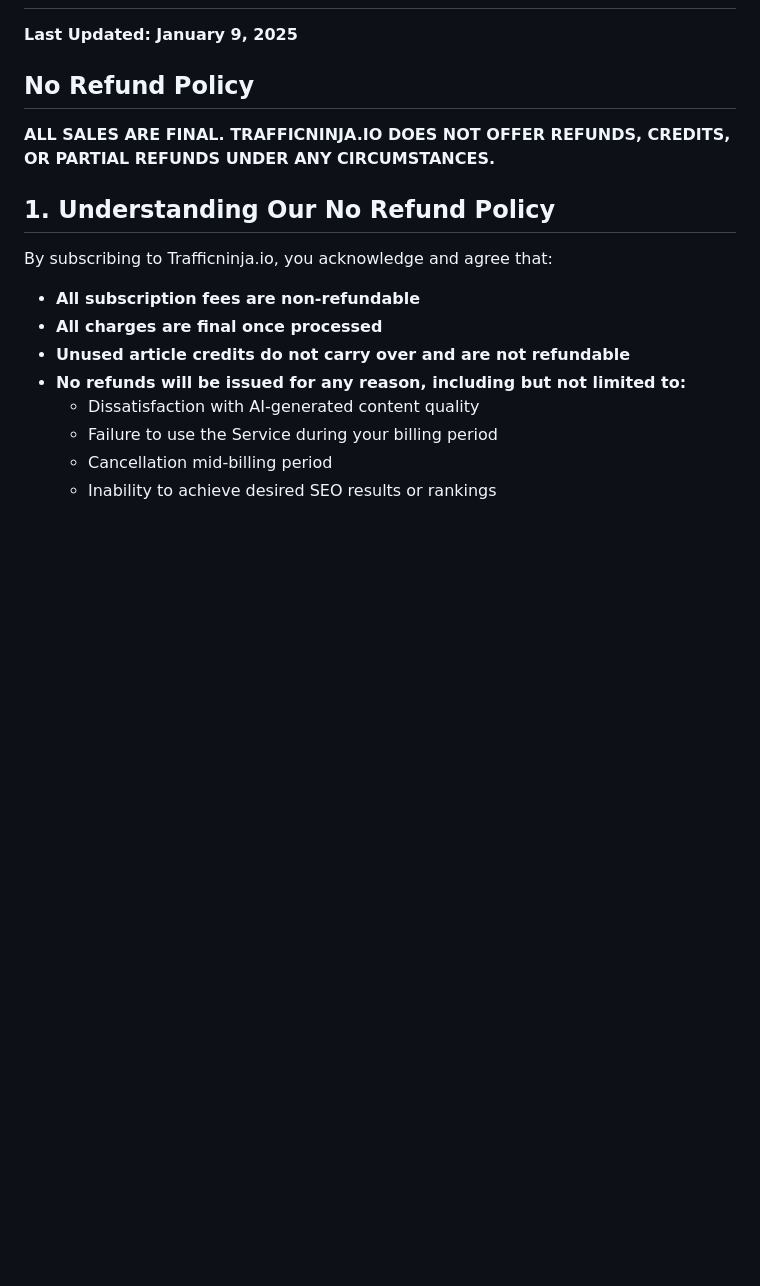
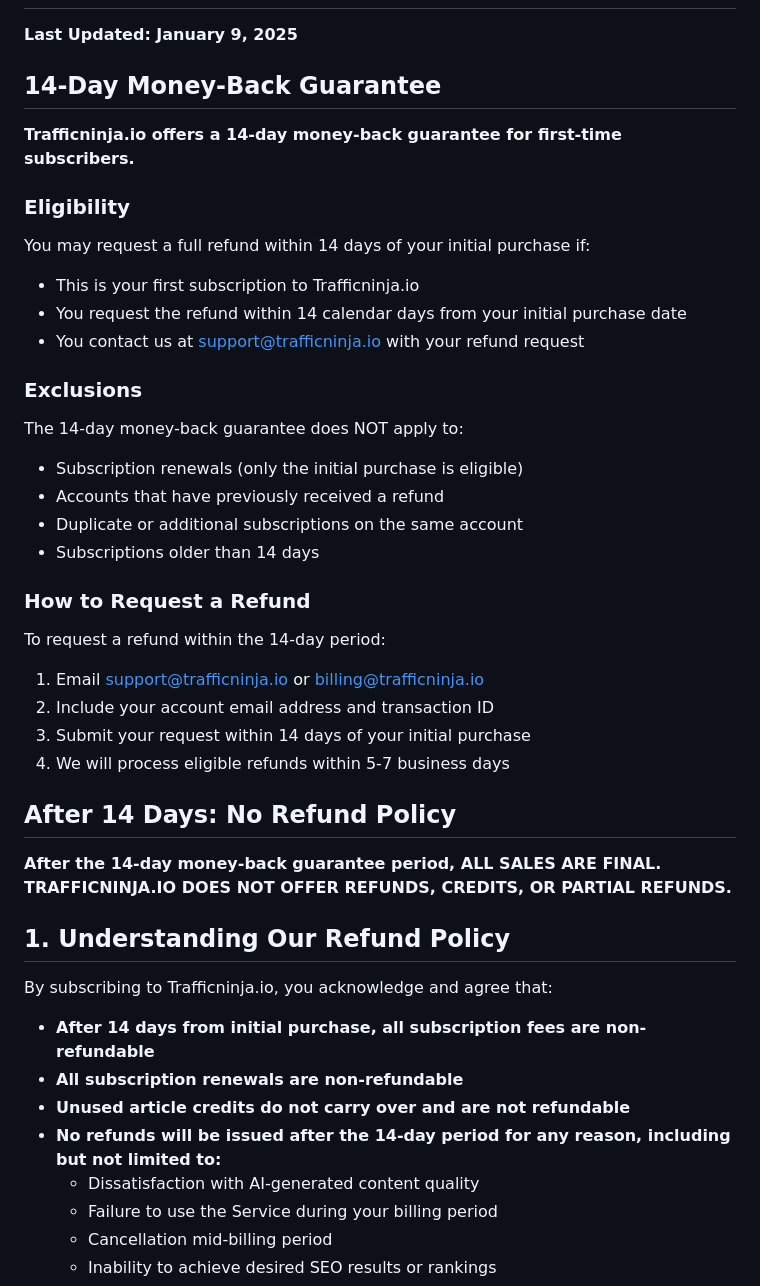
Before and after one commit to bekaproger/traffic, a Markdown page: legal/refund-policy.md, the part around the change. Rendered like a GitHub page; blank space fills up the shorter version.

Commit message:
update refund policy

```diff
--- a/legal/refund-policy.md
+++ b/legal/refund-policy.md
@@ -2,18 +2,42 @@
 
 **Last Updated: January 9, 2025**
 
-## No Refund Policy
+## 14-Day Money-Back Guarantee
 
-**ALL SALES ARE FINAL. TRAFFICNINJA.IO DOES NOT OFFER REFUNDS, CREDITS, OR PARTIAL REFUNDS UNDER ANY CIRCUMSTANCES.**
+**Trafficninja.io offers a 14-day money-back guarantee for first-time subscribers.**
 
-## 1. Understanding Our No Refund Policy
+### Eligibility
+You may request a full refund within 14 days of your initial purchase if:
+- This is your first subscription to Trafficninja.io
+- You request the refund within 14 calendar days from your initial purchase date
+- You contact us at support@trafficninja.io with your refund request
+
+### Exclusions
+The 14-day money-back guarantee does NOT apply to:
+- Subscription renewals (only the initial purchase is eligible)
+- Accounts that have previously received a refund
+- Duplicate or additional subscriptions on the same account
+- Subscriptions older than 14 days
+
+### How to Request a Refund
+To request a refund within the 14-day period:
+1. Email support@trafficninja.io or billing@trafficninja.io
+2. Include your account email address and transaction ID
+3. Submit your request within 14 days of your initial purchase
+4. We will process eligible refunds within 5-7 business days
+
+## After 14 Days: No Refund Policy
+
+**After the 14-day money-back guarantee period, ALL SALES ARE FINAL. TRAFFICNINJA.IO DOES NOT OFFER REFUNDS, CREDITS, OR PARTIAL REFUNDS.**
+
+## 1. Understanding Our Refund Policy
 
 By subscribing to Trafficninja.io, you acknowledge and agree that:
 
-- **All subscription fees are non-refundable**
-- **All charges are final once processed**
+- **After 14 days from initial purchase, all subscription fees are non-refundable**
+- **All subscription renewals are non-refundable**
 - **Unused article credits do not carry over and are not refundable**
-- **No refunds will be issued for any reason, including but not limited to:**
+- **No refunds will be issued after the 14-day period for any reason, including but not limited to:**
   - Dissatisfaction with AI-generated content quality
   - Failure to use the Service during your billing period
   - Cancellation mid-billing period
```
